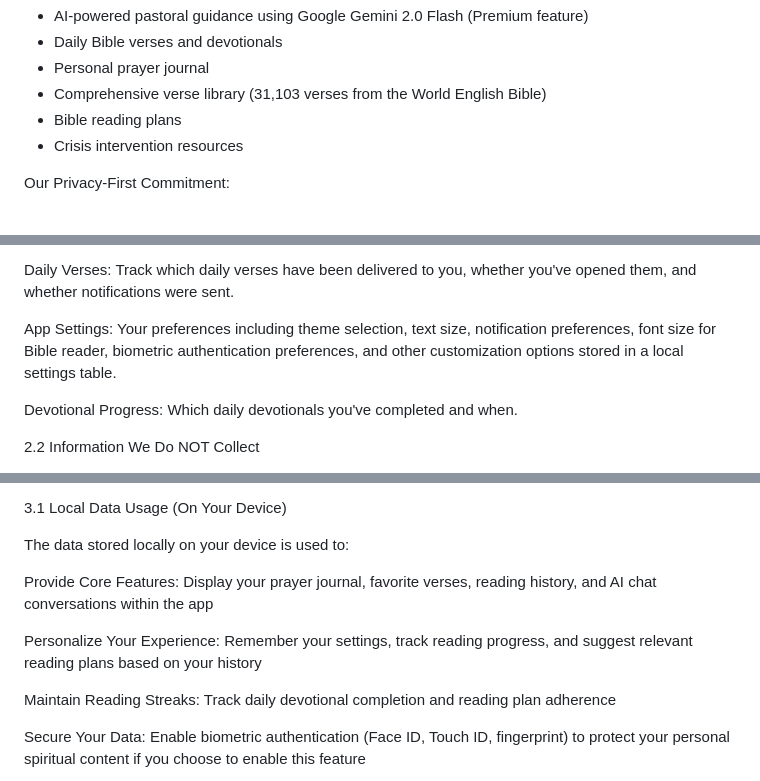
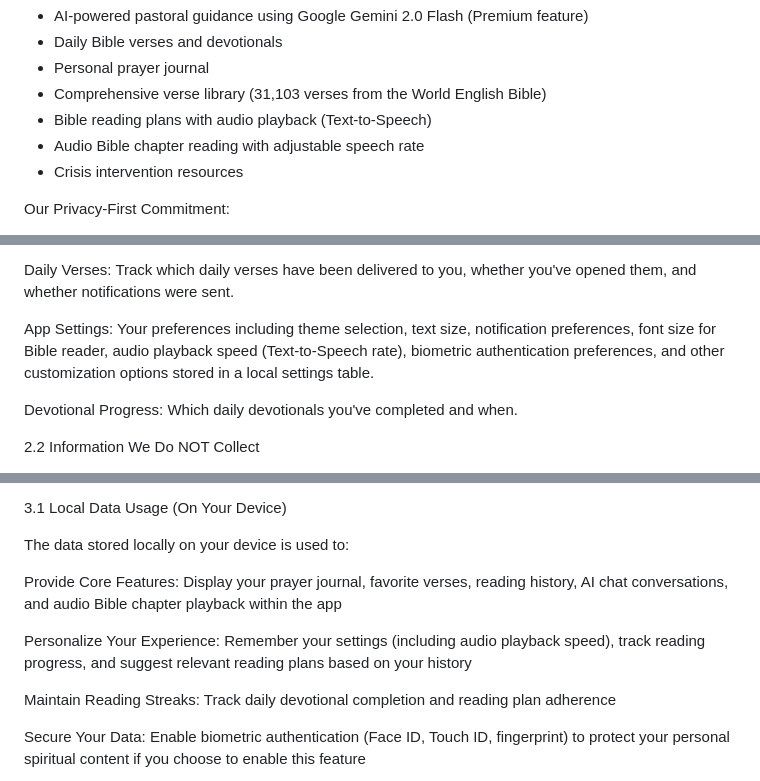
Before and after one commit to elev8tion/thereal-everyday-christian, a Markdown page: assets/legal/PRIVACY_POLICY.md, 3 parts joined by grey strips. GitHub-like rendering.

Commit message:
docs: Add Text-to-Speech audio Bible feature to legal documents
Updated Privacy Policy and Terms of Service to include:

New Feature Documentation:
- Audio Bible chapter reading with Text-to-Speech
- Adjustable playback speed (0.75x - 1.25x)
- Listed in Core Features (free, unlimited use)

Privacy Policy Updates:
- Added audio playback to feature list (line 16-17)
- Updated App Settings to include TTS rate preference (line 52)
- Updated Core Features usage to mention audio playback (line 92-94)

Terms of Service Updates:
- Added TTS audio reading to Core Features (line 34)
- Clarified as free feature with adjustable speed

TTS Implementation Details:
- Uses device's native Text-to-Speech engine (no data sent externally)
- Preferences stored locally via SharedPreferences
- Platform-specific (iOS Siri voices, Android system voices)

```diff
--- a/assets/legal/PRIVACY_POLICY.md
+++ b/assets/legal/PRIVACY_POLICY.md
@@ -13,7 +13,8 @@ Everyday Christian is a faith-centered mobile app that provides:
 - Daily Bible verses and devotionals
 - Personal prayer journal
 - Comprehensive verse library (31,103 verses from the World English Bible)
-- Bible reading plans
+- Bible reading plans with audio playback (Text-to-Speech)
+- Audio Bible chapter reading with adjustable speech rate
 - Crisis intervention resources
 
 Our Privacy-First Commitment:
@@ -48,7 +49,7 @@ AI Chat History (Premium users only): Conversations with the AI pastoral guidanc
 
 Daily Verses: Track which daily verses have been delivered to you, whether you've opened them, and whether notifications were sent.
 
-App Settings: Your preferences including theme selection, text size, notification preferences, font size for Bible reader, biometric authentication preferences, and other customization options stored in a local settings table.
+App Settings: Your preferences including theme selection, text size, notification preferences, font size for Bible reader, audio playback speed (Text-to-Speech rate), biometric authentication preferences, and other customization options stored in a local settings table.
 
 Devotional Progress: Which daily devotionals you've completed and when.
 
@@ -88,9 +89,9 @@ Free tier users: If you don't subscribe to Premium, you can use all other app fe
 
 The data stored locally on your device is used to:
 
-Provide Core Features: Display your prayer journal, favorite verses, reading history, and AI chat conversations within the app
+Provide Core Features: Display your prayer journal, favorite verses, reading history, AI chat conversations, and audio Bible chapter playback within the app
 
-Personalize Your Experience: Remember your settings, track reading progress, and suggest relevant reading plans based on your history
+Personalize Your Experience: Remember your settings (including audio playback speed), track reading progress, and suggest relevant reading plans based on your history
 
 Maintain Reading Streaks: Track daily devotional completion and reading plan adherence
 
```
Also changed, not shown: assets/legal/TERMS_OF_SERVICE.md (+1 -0 lines).
